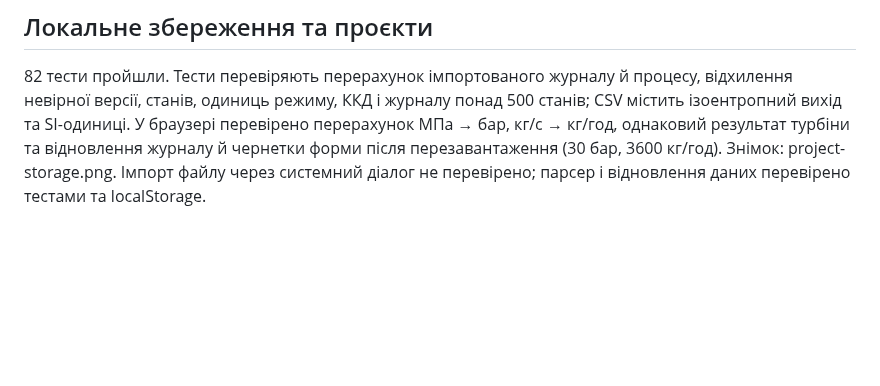
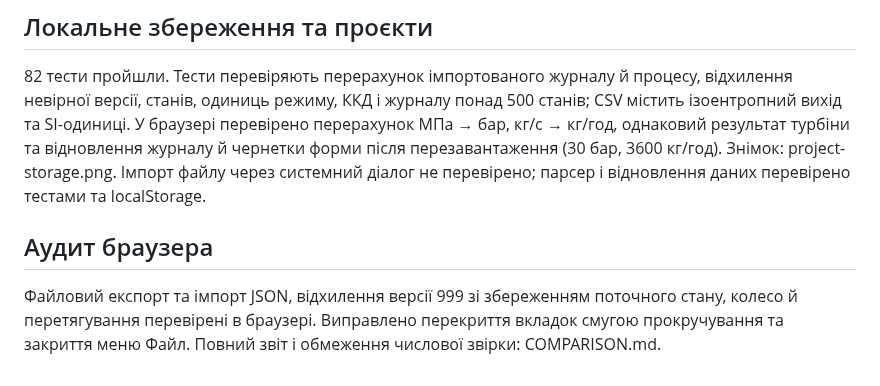
Before and after one commit to lamerroma/water-steam-if97, a Markdown page: docs/VALIDATION.md, the part around the change. Rendered like a GitHub page; blank space fills up the shorter version.

```diff
--- a/docs/VALIDATION.md
+++ b/docs/VALIDATION.md
@@ -90,3 +90,7 @@ Codex In-app Browser, `http://127.0.0.1:8080/`, локальний сервер
 ## Локальне збереження та проєкти
 
 82 тести пройшли. Тести перевіряють перерахунок імпортованого журналу й процесу, відхилення невірної версії, станів, одиниць режиму, ККД і журналу понад 500 станів; CSV містить ізоентропний вихід та SI-одиниці. У браузері перевірено перерахунок МПа → бар, кг/с → кг/год, однаковий результат турбіни та відновлення журналу й чернетки форми після перезавантаження (30 бар, 3600 кг/год). Знімок: project-storage.png. Імпорт файлу через системний діалог не перевірено; парсер і відновлення даних перевірено тестами та localStorage.
+
+## Аудит браузера
+
+Файловий експорт та імпорт JSON, відхилення версії 999 зі збереженням поточного стану, колесо й перетягування перевірені в браузері. Виправлено перекриття вкладок смугою прокручування та закриття меню Файл. Повний звіт і обмеження числової звірки: COMPARISON.md.
```
Also changed, not shown: docs/COMPARISON.md (added, +23 -0 lines), docs/audit-browser.png (added), 5 other files.
